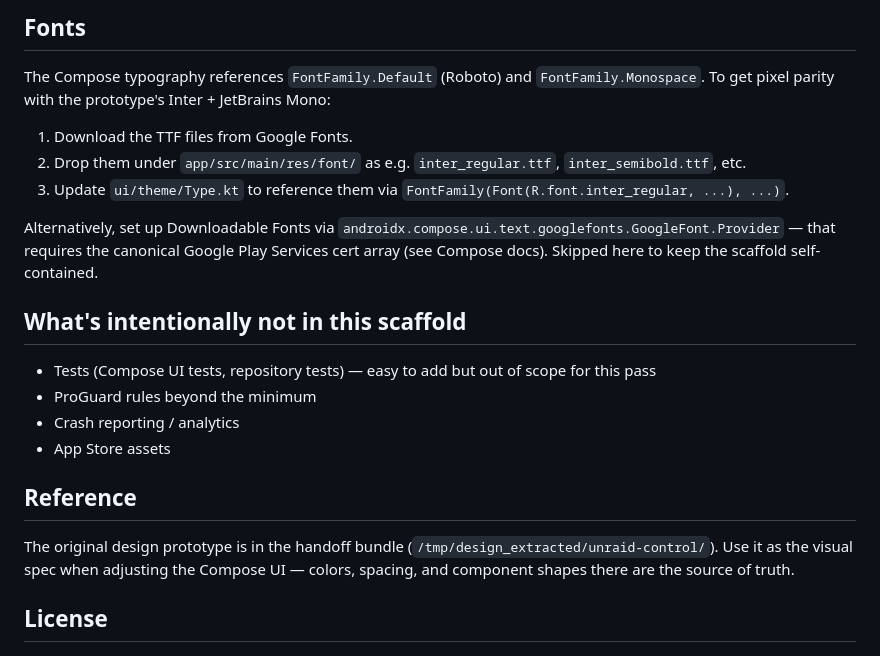
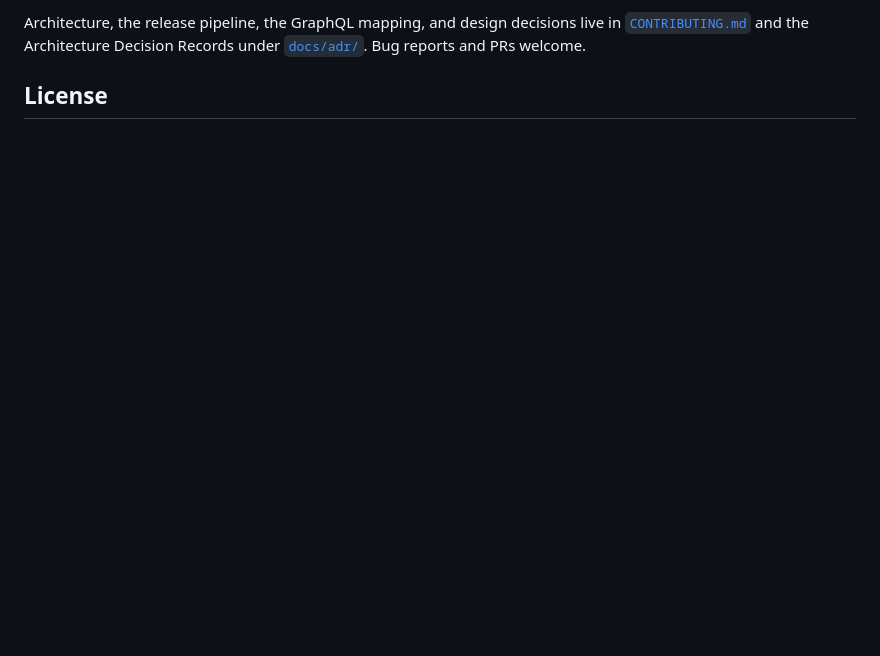
Before and after one commit to nofuturekid/nova, a Markdown page: README.md, the part around one of its changes. Rendered like a GitHub page; blank space fills up the shorter version.

```diff
--- a/README.md
+++ b/README.md
@@ -132,23 +74,4 @@ Each option drives the relevant CompositionLocal and rerenders the tree.
-## Fonts
-
-The Compose typography references `FontFamily.Default` (Roboto) and `FontFamily.Monospace`. To get pixel parity with the prototype's Inter + JetBrains Mono:
-
-1. Download the TTF files from Google Fonts.
-2. Drop them under `app/src/main/res/font/` as e.g. `inter_regular.ttf`, `inter_semibold.ttf`, etc.
-3. Update `ui/theme/Type.kt` to reference them via `FontFamily(Font(R.font.inter_regular, ...), ...)`.
-
-Alternatively, set up Downloadable Fonts via `androidx.compose.ui.text.googlefonts.GoogleFont.Provider` — that requires the canonical Google Play Services cert array (see Compose docs). Skipped here to keep the scaffold self-contained.
-
-## What's intentionally not in this scaffold
-
-- Tests (Compose UI tests, repository tests) — easy to add but out of scope for this pass
-- ProGuard rules beyond the minimum
-- Crash reporting / analytics
-- App Store assets
-
-## Reference
-
-The original design prototype is in the handoff bundle (`/tmp/design_extracted/unraid-control/`). Use it as the visual spec when adjusting the Compose UI — colors, spacing, and component shapes there are the source of truth.
+Architecture, the release pipeline, the GraphQL mapping, and design decisions live in [`CONTRIBUTING.md`](./CONTRIBUTING.md) and the Architecture Decision Records under [`docs/adr/`](./docs/adr/). Bug reports and PRs welcome.
 
 ## License
 
```
Also changed, not shown: other parts of README.md (+50 -117 lines), docs/screenshots/README.md (added, +9 -0 lines).
